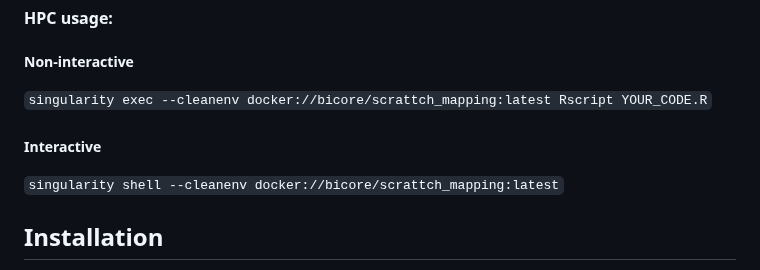
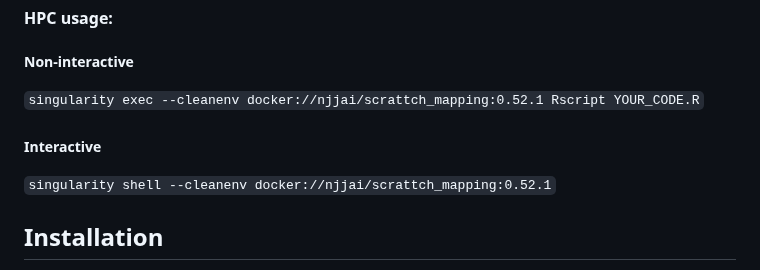
Before and after one commit to AllenInstitute/scrattch.taxonomy, a Markdown page: README.md, the part around the change. GitHub-like rendering.

```diff
--- a/README.md
+++ b/README.md
@@ -17,10 +17,10 @@ We have setup a docker environemnt for scrattch.taxonomy and scrattch.mapping th
 #### HPC usage:
 
 ##### Non-interactive
-`singularity exec --cleanenv docker://bicore/scrattch_mapping:latest Rscript YOUR_CODE.R`
+`singularity exec --cleanenv docker://njjai/scrattch_mapping:0.52.1 Rscript YOUR_CODE.R`
 
 ##### Interactive
-`singularity shell --cleanenv docker://bicore/scrattch_mapping:latest`
+`singularity shell --cleanenv docker://njjai/scrattch_mapping:0.52.1`
 
 
 ## Installation
```
